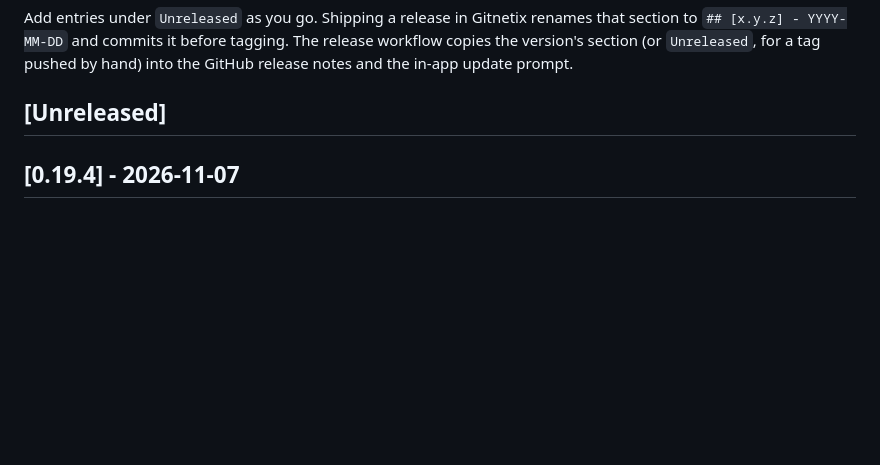
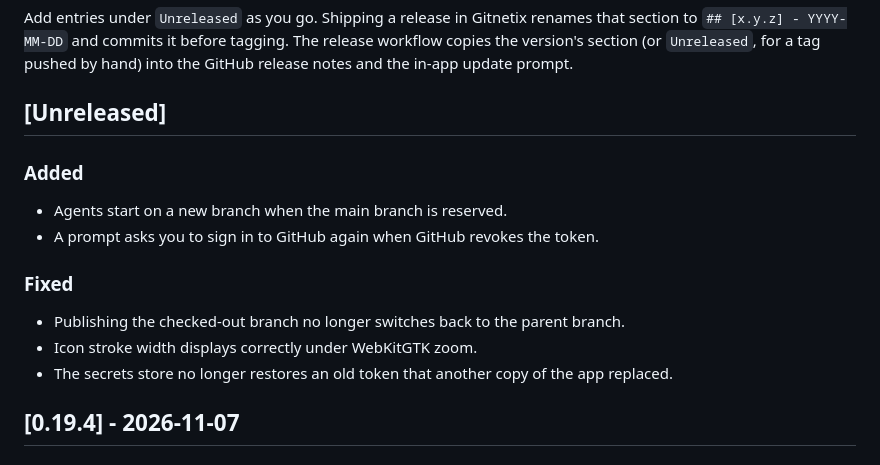
Before and after one commit to t1gu1/Gitnetix, a Markdown page: CHANGELOG.md, the part around the change. Drawn GitHub-style; blank space fills up the shorter version.

Commit message:
docs(changelog): add changes from release/0.19.5

```diff
--- a/CHANGELOG.md
+++ b/CHANGELOG.md
@@ -10,6 +10,15 @@ copies the version's section (or `Unreleased`, for a tag pushed by hand) into th
 release notes and the in-app update prompt.
 
 ## [Unreleased]
+
+### Added
+- Agents start on a new branch when the main branch is reserved.
+- A prompt asks you to sign in to GitHub again when GitHub revokes the token.
+
+### Fixed
+- Publishing the checked-out branch no longer switches back to the parent branch.
+- Icon stroke width displays correctly under WebKitGTK zoom.
+- The secrets store no longer restores an old token that another copy of the app replaced.
 
 ## [0.19.4] - 2026-11-07
 
```
